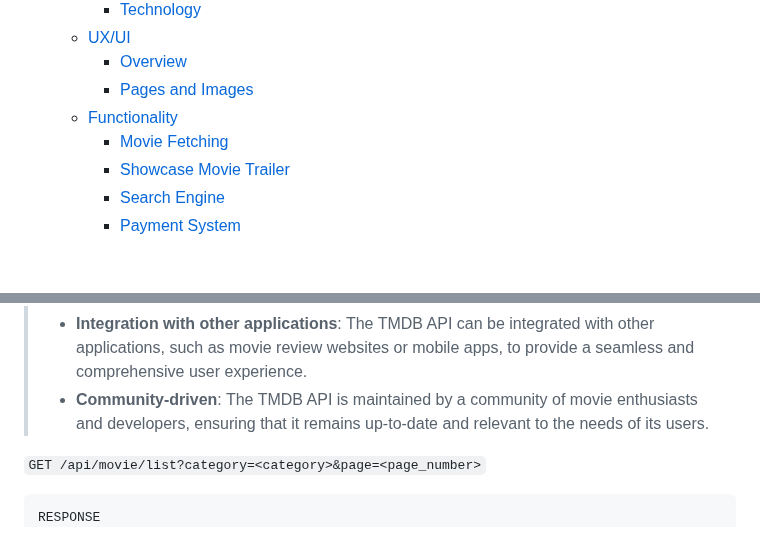
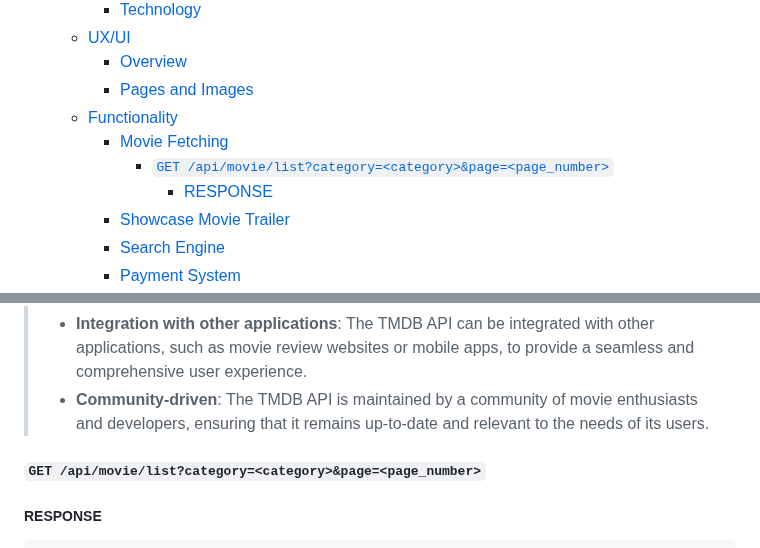
Before and after one commit to TNDC2002/PEproject, a Markdown page: documents/report.md, 2 parts joined by grey strips. Drawn GitHub-style; blank space fills up the shorter version.

````diff
--- a/documents/report.md
+++ b/documents/report.md
@@ -11,6 +11,8 @@
     - [Pages and Images](#pages-and-images)
   - [Functionality](#functionality)
     - [Movie Fetching](#movie-fetching)
+      - [`GET /api/movie/list?category=<category>&page=<page_number>`](#get-apimovielistcategorycategorypagepage_number)
+        - [RESPONSE](#response)
     - [Showcase Movie Trailer](#showcase-movie-trailer)
     - [Search Engine](#search-engine)
     - [Payment System](#payment-system)
@@ -64,9 +66,9 @@
 >- **Integration with other applications**: The TMDB API can be integrated with other applications, such as movie review websites or mobile apps, to provide a seamless and comprehensive user experience.
 >- **Community-driven**: The TMDB API is maintained by a community of movie enthusiasts and developers, ensuring that it remains up-to-date and relevant to the needs of its users.
 
-`GET /api/movie/list?category=<category>&page=<page_number>`
+#### `GET /api/movie/list?category=<category>&page=<page_number>`
+##### RESPONSE
 ```js
-RESPONSE
 {
   "page": number,
   "results": [
````
